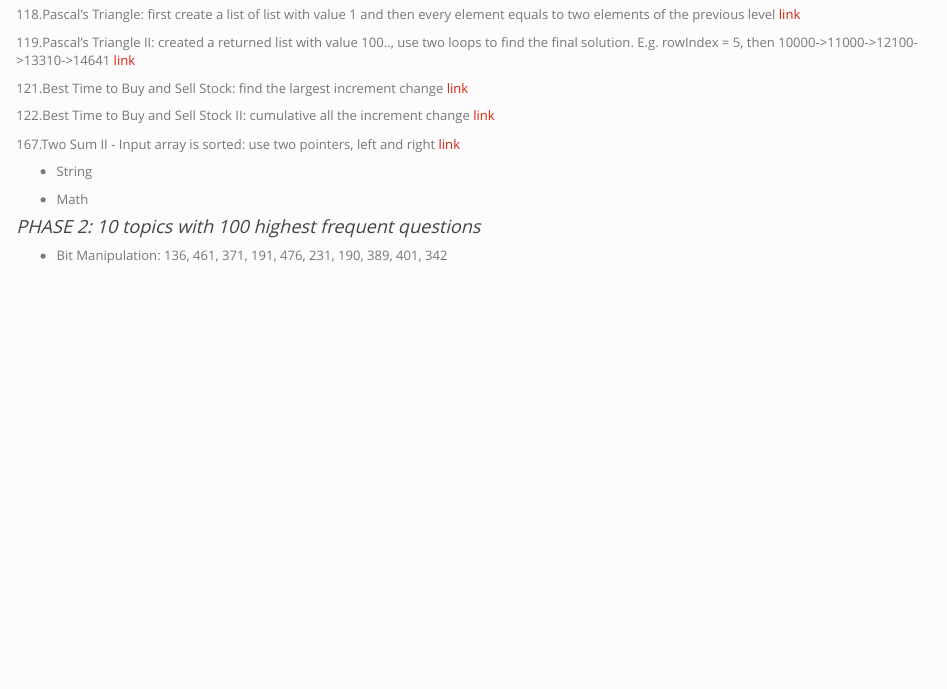
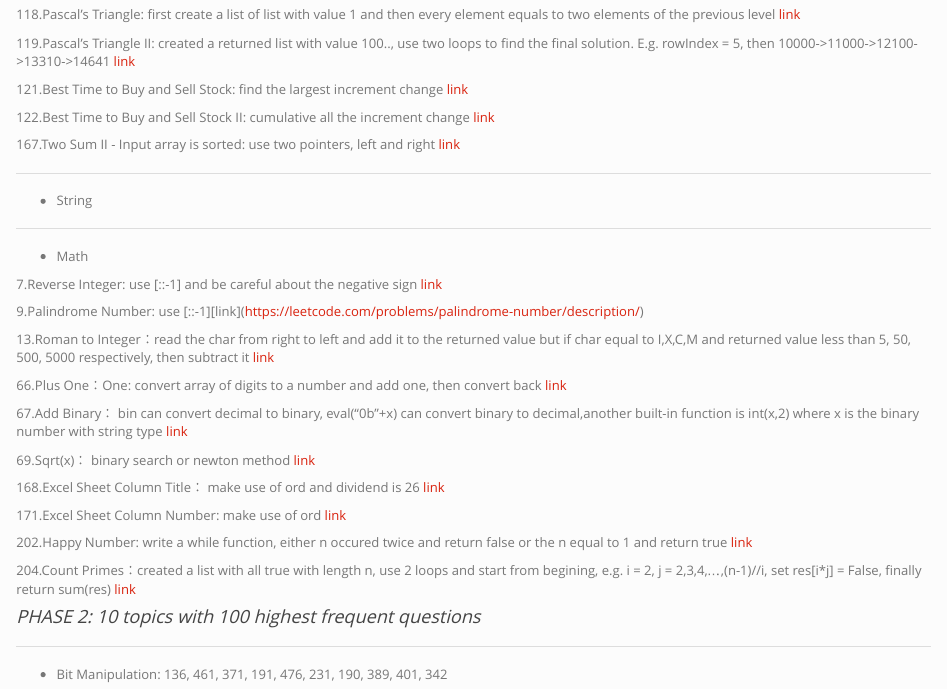
Before and after one commit to zt63724540/tianzhang, an R Markdown document (psd.Rmd): the page in a window 1100 px wide, from 470 px down before the commit and from 560 px down after it, so that both start at the same text. The pictures show the output file psd.html that the author committed with the source, opened offline; library style sheets and scripts come from the installed R packages.

Commit message:
add extra works on leetcode

```diff
--- a/psd.Rmd
+++ b/psd.Rmd
@@ -51,16 +55,61 @@ Here are my summary of the high frequent leetcode questions and the hints can he
 167.Two Sum II - Input array is sorted: use two pointers, left and right
 [link](https://leetcode.com/problems/two-sum-ii-input-array-is-sorted/description/)
 
+***
 * String
 
+***
 * Math
 
+7.Reverse Integer: use [::-1] and be careful about the negative sign
+[link](https://leetcode.com/problems/reverse-integer/description/)
+
+9.Palindrome Number: use [::-1]
+[link](https://leetcode.com/problems/palindrome-number/description/)
+
+13.Roman to Integer：read the char from right to left and add it to the returned value but if char equal to I,X,C,M and returned value less than 5, 50, 500, 5000 respectively, then subtract it
+[link](https://leetcode.com/problems/roman-to-integer/description/)
+
+66.Plus One：One: convert array of digits to a number and add one, then convert back
+[link](https://leetcode.com/problems/plus-one/description/)
+
+67.Add Binary： bin can convert decimal to binary, eval("0b"+x) can convert binary to decimal,another built-in function is int(x,2) where x is the binary number with string type
+[link](https://leetcode.com/problems/add-binary/description/)
+
+69.Sqrt(x)： binary search or newton method
+[link](https://leetcode.com/problems/sqrtx/description/)
+
+168.Excel Sheet Column Title： make use of ord and dividend is 26
+[link](https://leetcode.com/problems/excel-sheet-column-title/description/)
+
+171.Excel Sheet Column Number: make use of ord
+[link](https://leetcode.com/problems/excel-sheet-column-number/description/)
+
+202.Happy Number: write a while function, either n occured twice and return false or the n equal to 1 and return true
+[link](https://leetcode.com/problems/happy-number/description/)
+
+204.Count Primes：created a list with all true with length n, use 2 loops and start from begining, e.g. i = 2, j = 2,3,4,...,(n-1)//i, set res[i*j] = False, finally return sum(res)
+[link](https://leetcode.com/problems/count-primes/description/)
 
 #### *PHASE 2: 10 topics with 100 highest frequent questions*
+
+***
 * Bit Manipulation: 136, 461, 371, 191, 476, 231, 190, 389, 401, 342
+
+***
 * Binary Search: 167, 35, 374, 278, 50, 153, 33, 29, 287, 240, 4
+
+***
 * Sort: 242, 349,350, 148, 56, 147, 179, 280, 164, 296
+
+***
 * Two pointers: 141, 26, 27, 234, 28, 167, 349, 345, 125, 350
+
+***
 * Dynamic Programming: 53, 121, 70,198, 303, 746, 5, 338, 152, 139, 10
+
+***
 * Tree: 104, 226, 617, 100, 110, 235, 108, 669, 101, 257
+
+***
 * Hash table: 771, 463, 219, 242, 760, 500, 387, 204, 205, 290
```
Also changed, not shown: psd.html, psd.Rmd (4 more changed lines).
